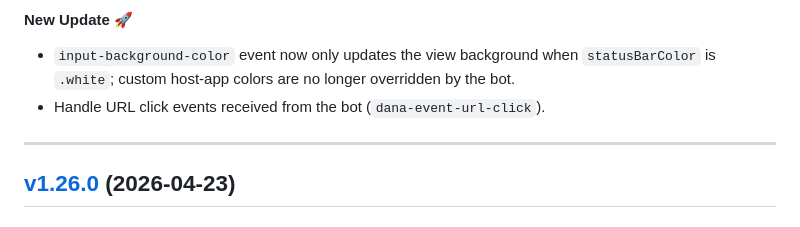
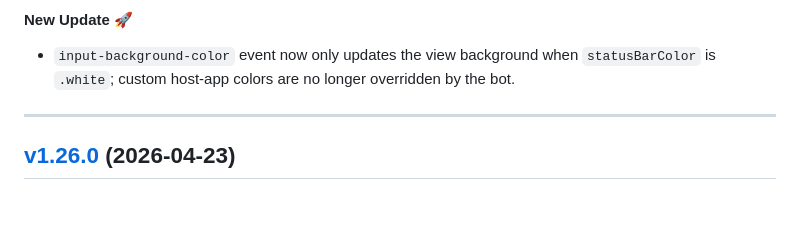
Before and after one commit to yellowmessenger/YMChatbot-iOS, a Markdown page: CHANGELOG.md, the part around the change. Rendered like a GitHub page.

```diff
--- a/CHANGELOG.md
+++ b/CHANGELOG.md
@@ -8,7 +8,6 @@ All notable changes to this project will be documented in this file.
 
 #### New Update 🚀
 * `input-background-color` event now only updates the view background when `statusBarColor` is `.white`; custom host-app colors are no longer overridden by the bot.
-* Handle URL click events received from the bot (`dana-event-url-click`).
 
 ---
 
```
